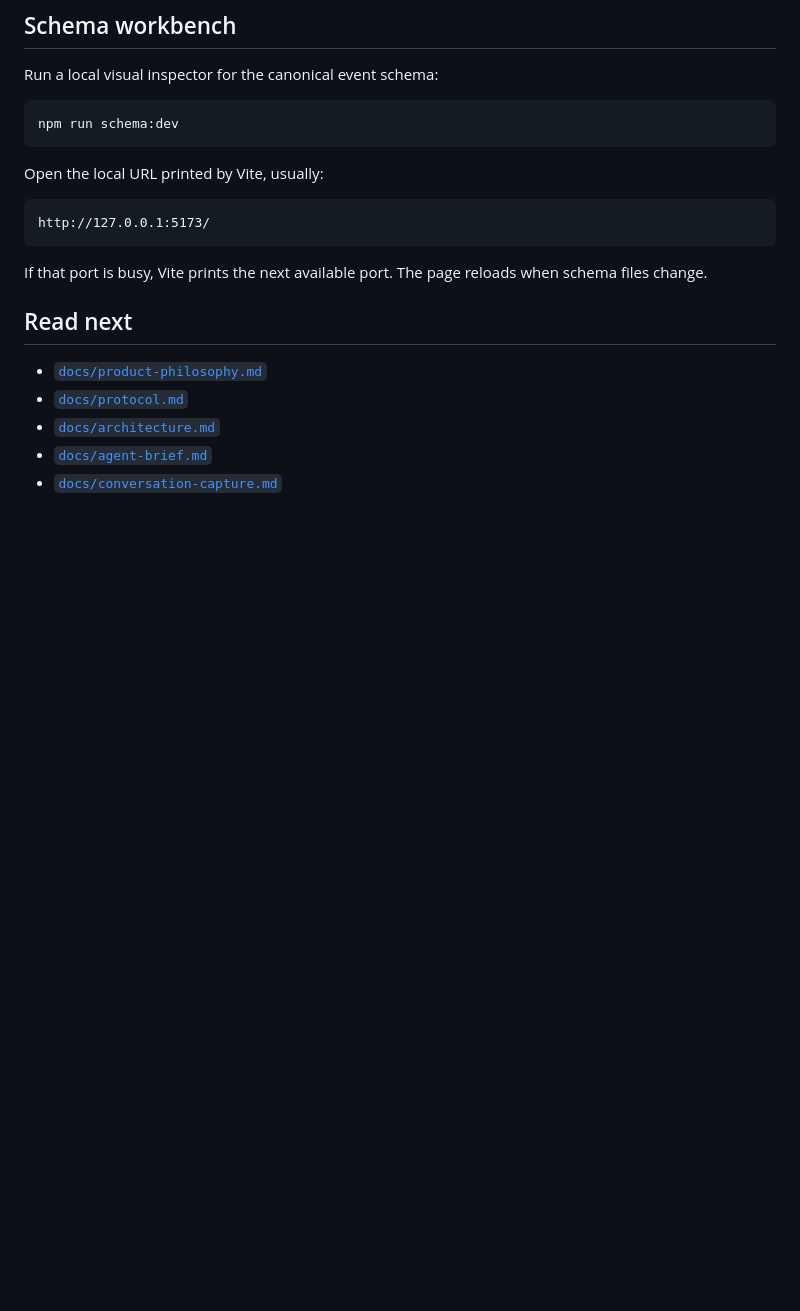
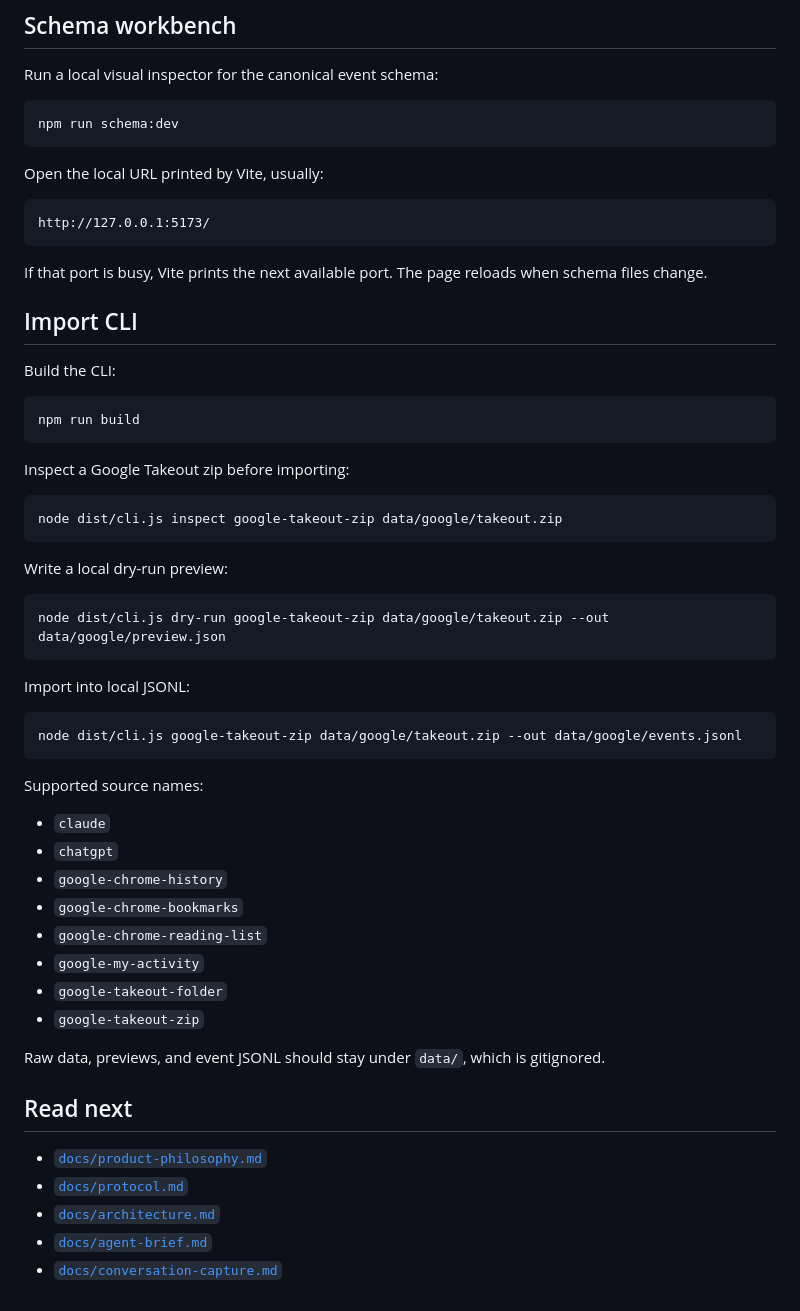
Before and after one commit to peter-wilkins/continuum-core, a Markdown page: README.md, the part around the change. Drawn GitHub-style; blank space fills up the shorter version.

Commit message:
Document import CLI usage

````diff
--- a/README.md
+++ b/README.md
@@ -82,6 +82,45 @@ http://127.0.0.1:5173/
 
 If that port is busy, Vite prints the next available port. The page reloads when schema files change.
 
+## Import CLI
+
+Build the CLI:
+
+```bash
+npm run build
+```
+
+Inspect a Google Takeout zip before importing:
+
+```bash
+node dist/cli.js inspect google-takeout-zip data/google/takeout.zip
+```
+
+Write a local dry-run preview:
+
+```bash
+node dist/cli.js dry-run google-takeout-zip data/google/takeout.zip --out data/google/preview.json
+```
+
+Import into local JSONL:
+
+```bash
+node dist/cli.js google-takeout-zip data/google/takeout.zip --out data/google/events.jsonl
+```
+
+Supported source names:
+
+- `claude`
+- `chatgpt`
+- `google-chrome-history`
+- `google-chrome-bookmarks`
+- `google-chrome-reading-list`
+- `google-my-activity`
+- `google-takeout-folder`
+- `google-takeout-zip`
+
+Raw data, previews, and event JSONL should stay under `data/`, which is gitignored.
+
 ## Read next
 
 - [`docs/product-philosophy.md`](docs/product-philosophy.md)
````
Also changed, not shown: docs/issues/032-document-import-cli-usage.md (added, +22 -0 lines).
